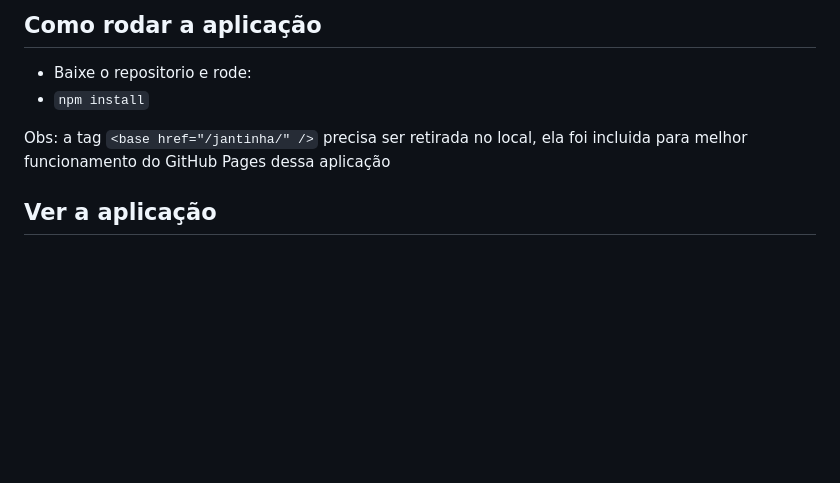
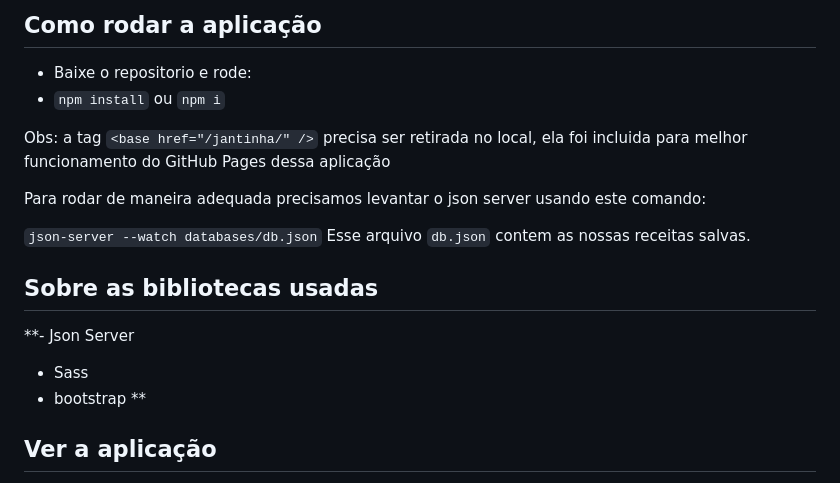
Before and after one commit to FelipeFadel/jantinha, a Markdown page: README.md, the part around the change printed below. GitHub-like rendering; blank space fills up the shorter version.

```diff
--- a/README.md
+++ b/README.md
@@ -4,9 +4,21 @@ Uma aplicação web focada em estilização usando frameworks CSS, usa uma API p
 ## Como rodar a aplicação
 
 - Baixe o repositorio e rode:
-- `npm install`
+- `npm install` ou `npm i`
 
 Obs: a tag `<base href="/jantinha/" />` precisa ser retirada no local, ela foi incluida para melhor funcionamento do GitHub Pages dessa aplicação
+
+Para rodar de maneira adequada precisamos levantar o json server usando este comando:
+
+`json-server --watch databases/db.json`
+Esse arquivo `db.json` contem as nossas receitas salvas.
+
+## Sobre as bibliotecas usadas
+
+**- Json Server
+- Sass
+- bootstrap
+**
 
 ## Ver a aplicação
 
```
Also changed, not shown: other parts of README.md (+10 -15 lines).
